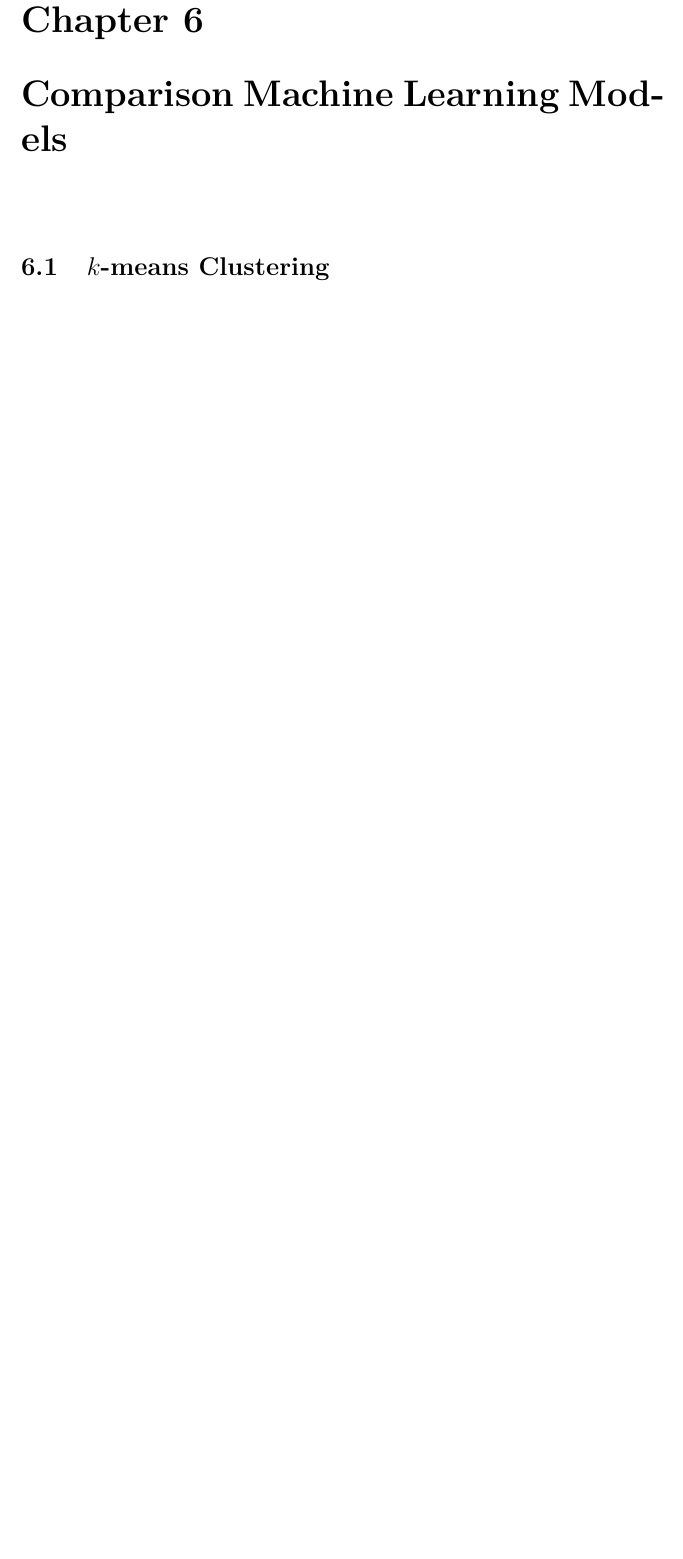
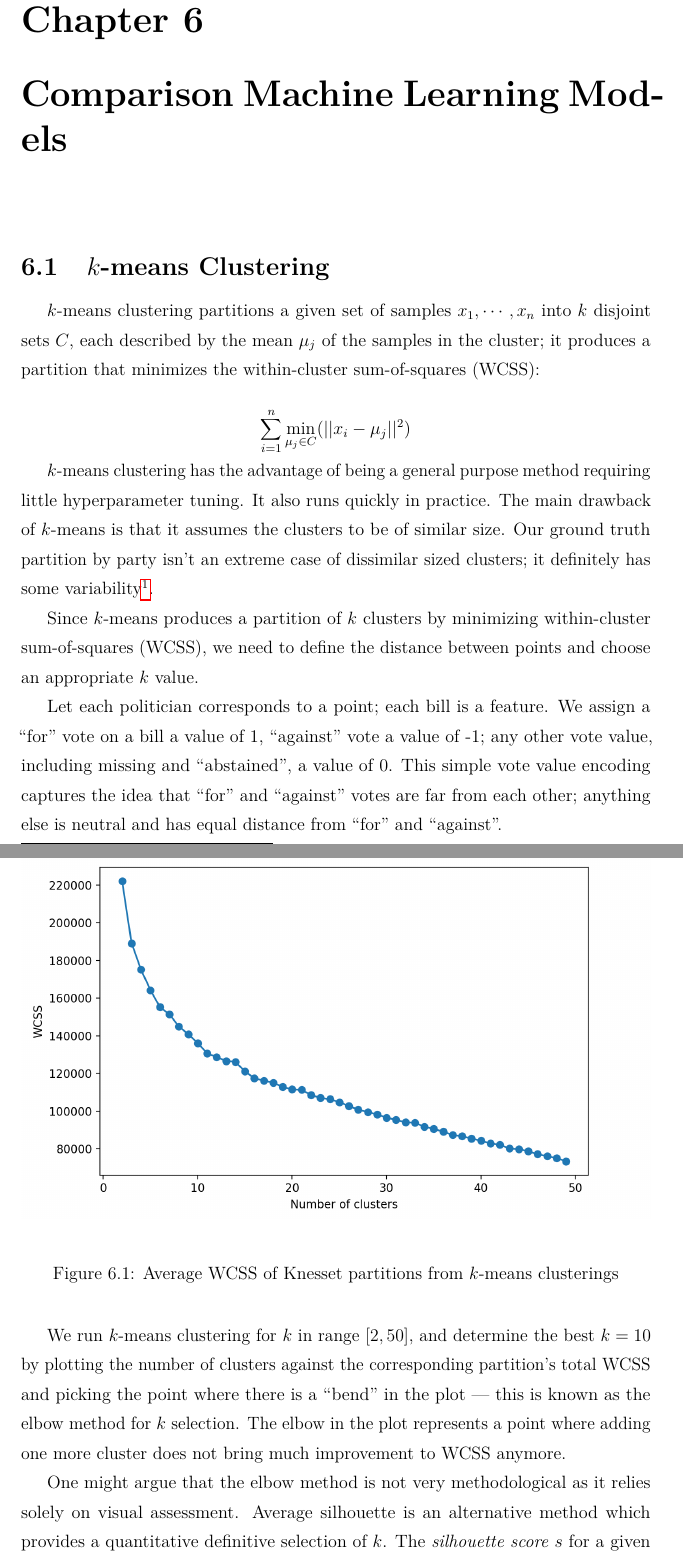
Before and after one commit to weilu/coop-learning, a LaTeX thesis (nusthesis/main.tex, which reads nusthesis/chapters/ch-comparison.tex): part of page 39 of 53 before the commit and two parts of pages 39 and 40 of 55 after it, the two joined at a grey line, cut so that both start at the same text, the shorter picture padded with empty space. Compiled offline with pdfLaTeX.

Commit message:
K-means writeup

```diff
--- a/nusthesis/chapters/ch-comparison.tex
+++ b/nusthesis/chapters/ch-comparison.tex
@@ -6,3 +6,51 @@
 \vspace{2em}
 
 \section{$k$-means Clustering}
+
+$k$-means clustering partitions a given set of samples $x_1, \cdots, x_n$ into
+$k$ disjoint sets $C$, each described by the mean $\mu_j$ of the samples in the
+cluster;
+it produces a partition that minimizes the within-cluster sum-of-squares (WCSS):
+
+\[
+    \sum_{i=1}^{n} \underset{\mu_j \in C}{\min}(||x_i - \mu_j||^2)
+\]
+
+$k$-means clustering has the advantage of being a general purpose method
+requiring little hyperparameter tuning. It also runs quickly in practice.
+The main drawback of $k$-means is that it assumes the clusters to be of similar size.
+Our ground truth partition by party isn't an extreme case of dissimilar sized
+clusters; it definitely has some variability\footnote{party size statistics:
+max=34, min=6, median=11, mean=14.7, stdev=9.6}.
+
+Since $k$-means produces a partition of $k$ clusters by minimizing within-cluster
+sum-of-squares (WCSS), we need to define the distance between points and choose
+an appropriate $k$ value.
+
+Let each politician corresponds to a point; each bill is a feature.
+We assign a ``for'' vote on a bill a value of 1, ``against'' vote a value of -1;
+any other vote value, including missing and ``abstained'', a value of 0.
+This simple vote value encoding captures the idea that ``for'' and ``against''
+votes are far from each other; anything else is neutral and has equal distance
+from ``for'' and ``against''.
+
+We run $k$-means clustering for $k$ in range $[2, 50]$, and determine the best
+$k=10$ by plotting the number of clusters against the corresponding partition's
+total WCSS and picking the point where there is a ``bend'' in the plot
+--- this is known as the elbow method for $k$ selection.
+The elbow in the plot represents a point where adding one more cluster does not
+bring much improvement to WCSS anymore.
+
+\begin{figure}[!t]
+  \centering
+  \includegraphics[width=\linewidth]{\Pic{png}{k_means_wcss}}
+  \vspace{\BeforeCaptionVSpace}
+  \caption{Average WCSS of Knesset partitions from $k$-means clusterings}
+  \label{Comparison:fig:k_means_wcss}
+\end{figure}
+
+One might argue that the elbow method is not very methodological as it relies
+solely on visual assessment.
+Average silhouette is an alternative method which provides a quantitative
+definitive selection of $k$.
+The \textit{silhouette score} $s$ for a given sample is
```
Also changed, not shown: nusthesis/pic/ch-Comparison/k_means_silhouette.png (added), nusthesis/pic/ch-Comparison/k_means_wcss.png (added), nusthesis/chapters/ch-comparison.tex (19 more changed lines).
